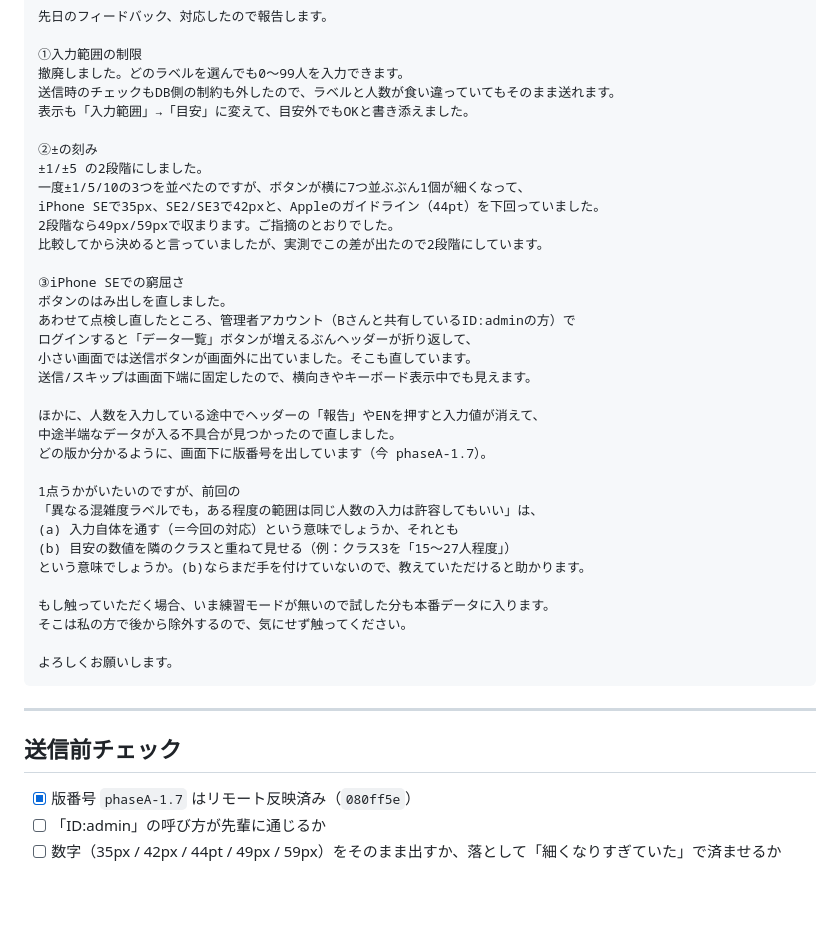
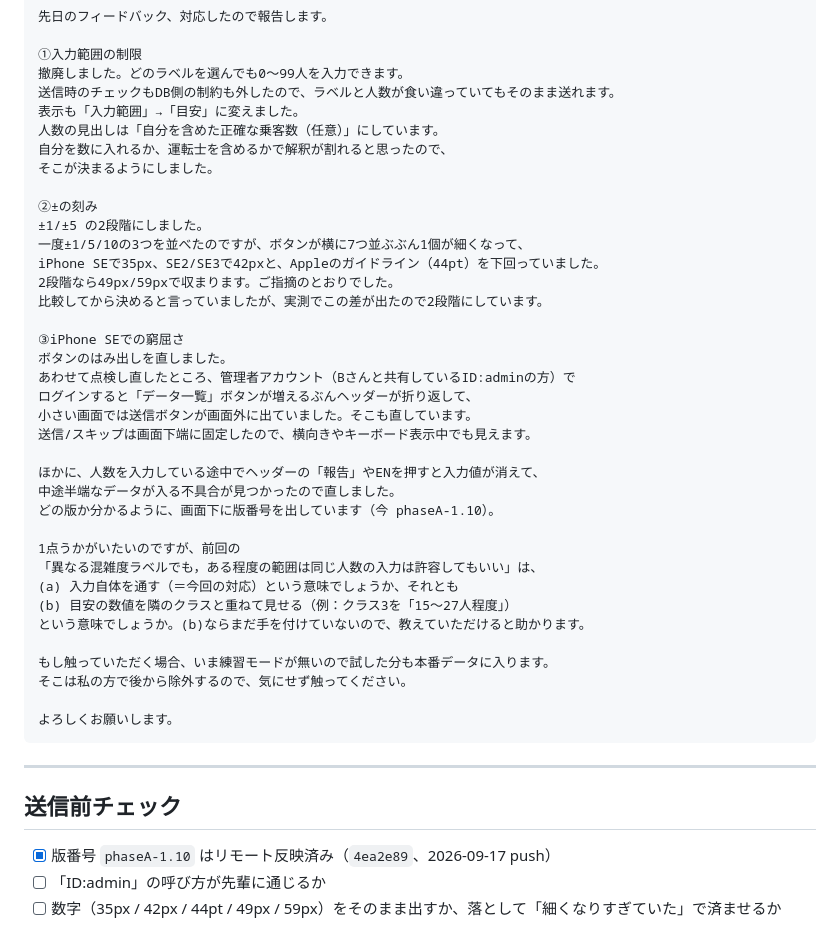
Before and after one commit to matsumototaichi-beep/bus-ui-study, a Markdown page: docs/senpai_reply_draft.md, the part around the change. Drawn GitHub-style; blank space fills up the shorter version.

Commit message:
docs: 返信文案の版番号を phaseA-1.10 に更新し、見出しの文言変更を追記
NAIST アプリを push 済み（4ea2e89）。人数の見出しを
「自分を含めた正確な乗客数（任意）」に変えた件を①に1文追加した。

Co-Authored-By: Claude Opus 5 <noreply@anthropic.com>

```diff
--- a/docs/senpai_reply_draft.md
+++ b/docs/senpai_reply_draft.md
@@ -15,7 +15,10 @@ Bさん
 ①入力範囲の制限
 撤廃しました。どのラベルを選んでも0〜99人を入力できます。
 送信時のチェックもDB側の制約も外したので、ラベルと人数が食い違っていてもそのまま送れます。
-表示も「入力範囲」→「目安」に変えて、目安外でもOKと書き添えました。
+表示も「入力範囲」→「目安」に変えました。
+人数の見出しは「自分を含めた正確な乗客数（任意）」にしています。
+自分を数に入れるか、運転士を含めるかで解釈が割れると思ったので、
+そこが決まるようにしました。
 
 ②±の刻み
 ±1/±5 の2段階にしました。
@@ -33,7 +36,7 @@ iPhone SEで35px、SE2/SE3で42pxと、Appleのガイドライン（44pt）を
 
 ほかに、人数を入力している途中でヘッダーの「報告」やENを押すと入力値が消えて、
 中途半端なデータが入る不具合が見つかったので直しました。
-どの版か分かるように、画面下に版番号を出しています（今 phaseA-1.7）。
+どの版か分かるように、画面下に版番号を出しています（今 phaseA-1.10）。
 
 1点うかがいたいのですが、前回の
 「異なる混雑度ラベルでも，ある程度の範囲は同じ人数の入力は許容してもいい」は、
@@ -51,7 +54,7 @@ iPhone SEで35px、SE2/SE3で42pxと、Appleのガイドライン（44pt）を
 
 ## 送信前チェック
 
-- [x] 版番号 `phaseA-1.7` はリモート反映済み（`080ff5e`）
+- [x] 版番号 `phaseA-1.10` はリモート反映済み（`4ea2e89`、2026-09-17 push）
 - [ ] 「ID:admin」の呼び方が先輩に通じるか
 - [ ] 数字（35px / 42px / 44pt / 49px / 59px）をそのまま出すか、落として「細くなりすぎていた」で済ませるか
 
```
